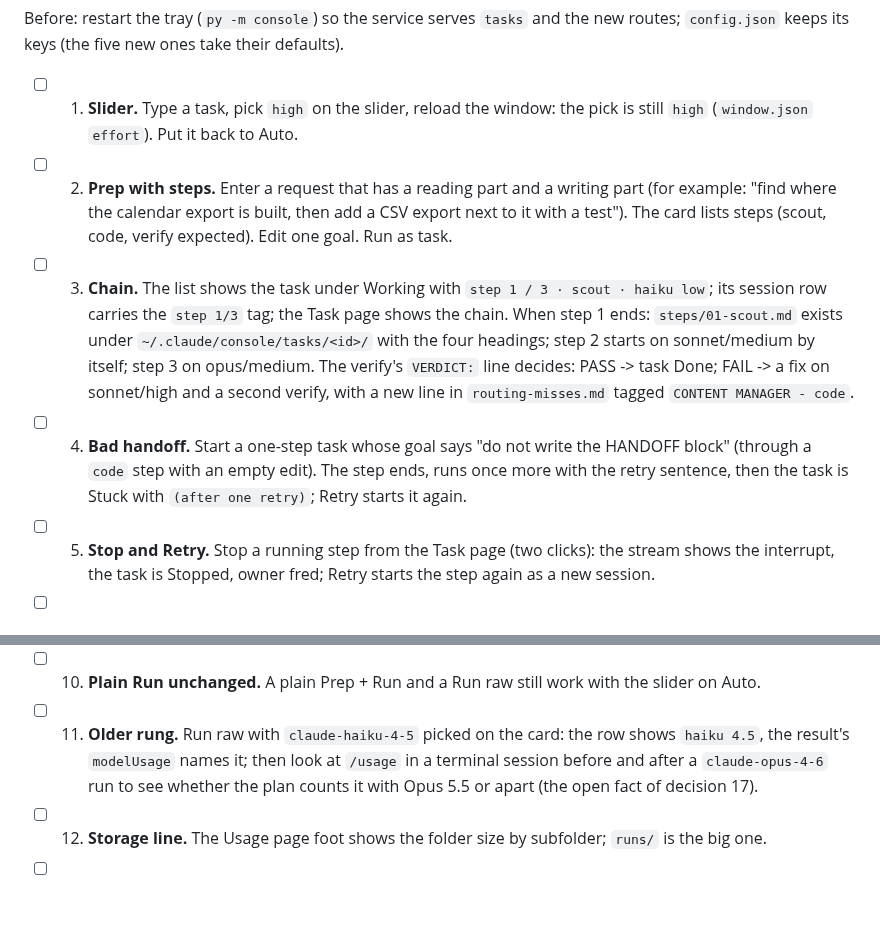
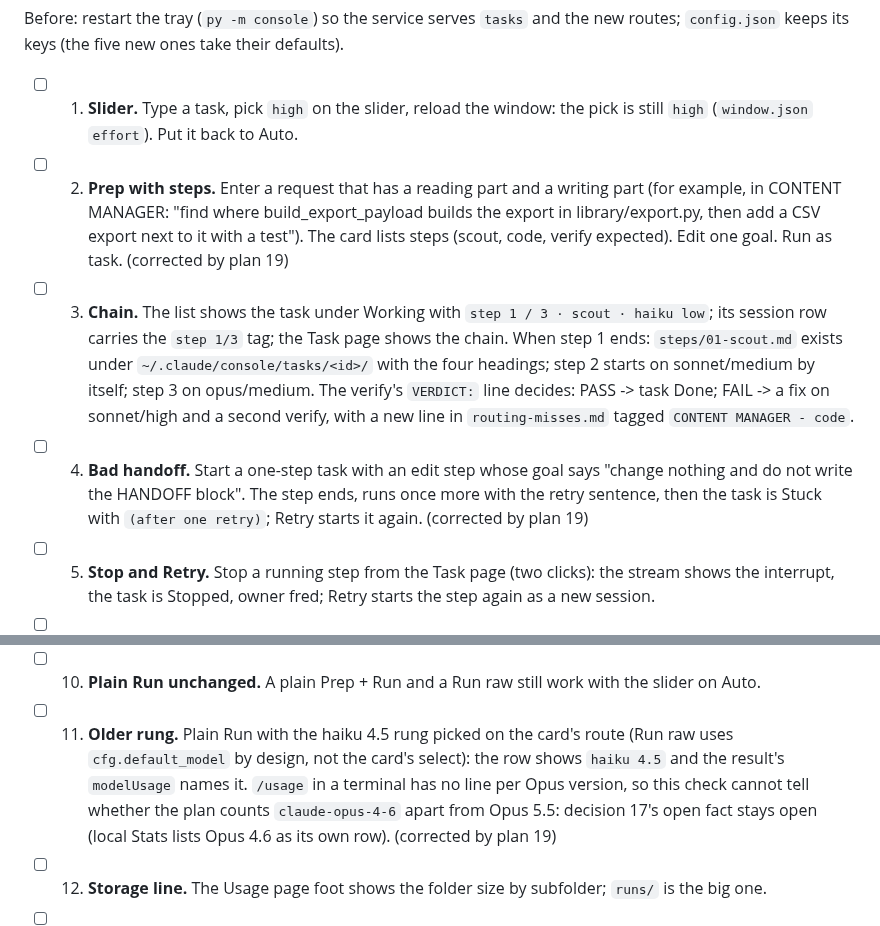
Before and after one commit to knackychan/CLAUDE-CONSOLE, a Markdown page: plans/17-tasks/06-live-check.md, 2 parts joined by grey strips. Drawn GitHub-style; blank space fills up the shorter version.

```diff
--- a/plans/17-tasks/06-live-check.md
+++ b/plans/17-tasks/06-live-check.md
@@ -9,17 +9,18 @@ its keys (the five new ones take their defaults).
 
 - [ ] 1. **Slider.** Type a task, pick `high` on the slider, reload the window: the pick is still `high`
       (`window.json` `effort`). Put it back to Auto.
-- [ ] 2. **Prep with steps.** Enter a request that has a reading part and a writing part (for example: "find
-      where the calendar export is built, then add a CSV export next to it with a test"). The card lists steps
-      (scout, code, verify expected). Edit one goal. Run as task.
+- [ ] 2. **Prep with steps.** Enter a request that has a reading part and a writing part (for example, in CONTENT MANAGER:
+      "find where build_export_payload builds the export in library/export.py, then add a CSV export next to it
+      with a test"). The card lists steps (scout, code, verify expected). Edit one goal. Run as task. (corrected by
+      plan 19)
 - [ ] 3. **Chain.** The list shows the task under Working with `step 1 / 3 · scout · haiku low`; its session row
       carries the `step 1/3` tag; the Task page shows the chain. When step 1 ends: `steps/01-scout.md` exists
       under `~/.claude/console/tasks/<id>/` with the four headings; step 2 starts on sonnet/medium by itself;
       step 3 on opus/medium. The verify's `VERDICT:` line decides: PASS -> task Done; FAIL -> a fix on sonnet/high
       and a second verify, with a new line in `routing-misses.md` tagged `CONTENT MANAGER - code`.
-- [ ] 4. **Bad handoff.** Start a one-step task whose goal says "do not write the HANDOFF block" (through a
-      `code` step with an empty edit). The step ends, runs once more with the retry sentence, then the task is
-      Stuck with `(after one retry)`; Retry starts it again.
+- [ ] 4. **Bad handoff.** Start a one-step task with an edit step whose goal says "change nothing and do not
+      write the HANDOFF block". The step ends, runs once more with the retry sentence, then the task is Stuck with
+      `(after one retry)`; Retry starts it again. (corrected by plan 19)
 - [ ] 5. **Stop and Retry.** Stop a running step from the Task page (two clicks): the stream shows the interrupt,
       the task is Stopped, owner fred; Retry starts the step again as a new session.
 - [ ] 6. **Question.** A step that ends with `STOP: <question>` puts the task on Waiting; answer on the session
@@ -30,9 +31,11 @@ its keys (the five new ones take their defaults).
 - [ ] 9. **Nothing outside the data folder.** `git status --short` in CONTENT MANAGER shows only what the steps
       edited; no `.claude/tasks` or note files in the repo; `~/.claude/console/hook-errors.log` has no new line.
 - [ ] 10. **Plain Run unchanged.** A plain Prep + Run and a Run raw still work with the slider on Auto.
-- [ ] 11. **Older rung.** Run raw with `claude-haiku-4-5` picked on the card: the row shows `haiku 4.5`, the
-      result's `modelUsage` names it; then look at `/usage` in a terminal session before and after a
-      `claude-opus-4-6` run to see whether the plan counts it with Opus 5.5 or apart (the open fact of decision 17).
+- [ ] 11. **Older rung.** Plain Run with the haiku 4.5 rung picked on the card's route (Run raw uses
+      `cfg.default_model` by design, not the card's select): the row shows `haiku 4.5` and the result's
+      `modelUsage` names it. `/usage` in a terminal has no line per Opus version, so this check cannot tell whether
+      the plan counts `claude-opus-4-6` apart from Opus 5.5: decision 17's open fact stays open (local Stats lists
+      Opus 4.6 as its own row). (corrected by plan 19)
 - [ ] 12. **Storage line.** The Usage page foot shows the folder size by subfolder; `runs/` is the big one.
 - [ ] 14. **Brief.** After step 1 of the item 3 task the row says briefing for a few seconds, then
       `steps/01-scout.brief.md` exists, shorter than the raw note, four headings; step 2's Chat shows the brief in its
```
Also changed, not shown: plans/17-tasks/README.md (+1 -1 lines).
